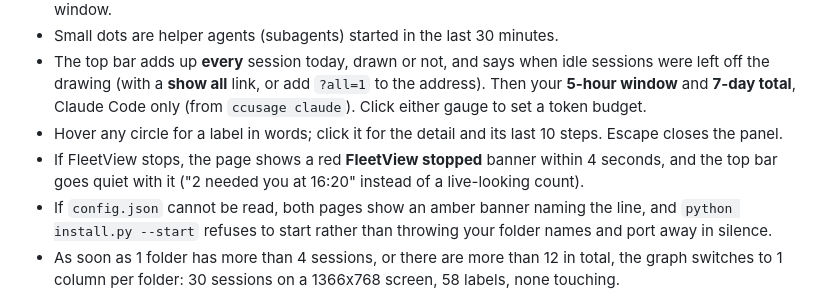
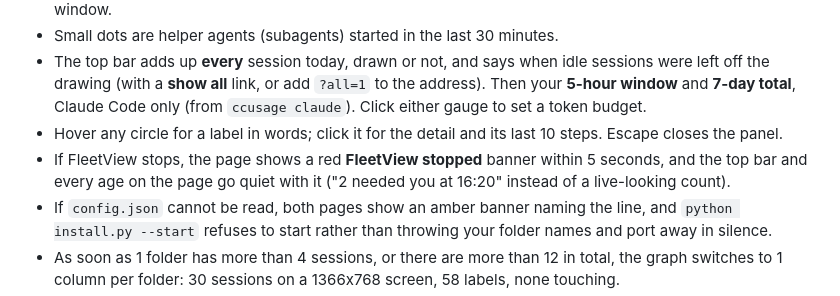
Before and after one commit to OUTLIERS-ai/outliers-ws-02-fleetview, a Markdown page: README.md, the part around the change. Rendered like a GitHub page.

```diff
--- a/README.md
+++ b/README.md
@@ -20,7 +20,7 @@ Want to see it before your own sessions exist? `npm install` then `npm run demo`
 - Small dots are helper agents (subagents) started in the last 30 minutes.
 - The top bar adds up **every** session today, drawn or not, and says when idle sessions were left off the drawing (with a **show all** link, or add `?all=1` to the address). Then your **5-hour window** and **7-day total**, Claude Code only (from `ccusage claude`). Click either gauge to set a token budget.
 - Hover any circle for a label in words; click it for the detail and its last 10 steps. Escape closes the panel.
-- If FleetView stops, the page shows a red **FleetView stopped** banner within 4 seconds, and the top bar goes quiet with it ("2 needed you at 16:20" instead of a live-looking count).
+- If FleetView stops, the page shows a red **FleetView stopped** banner within 5 seconds, and the top bar and every age on the page go quiet with it ("2 needed you at 16:20" instead of a live-looking count).
 - If `config.json` cannot be read, both pages show an amber banner naming the line, and `python install.py --start` refuses to start rather than throwing your folder names and port away in silence.
 - As soon as 1 folder has more than 4 sessions, or there are more than 12 in total, the graph switches to 1 column per folder: 30 sessions on a 1366x768 screen, 58 labels, none touching.
 - `http://localhost:3010/cards.html` shows the same sessions and totals as cards. `/` goes to the graph.
```
Also changed, not shown: guide/GUIDE.md (+5 -5 lines), guide/img/config-broken.png, 9 other files.
